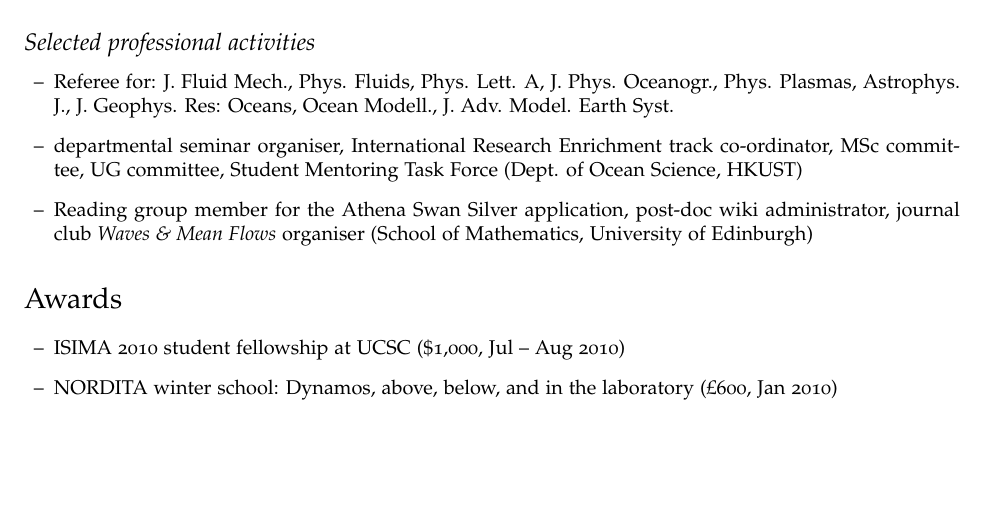
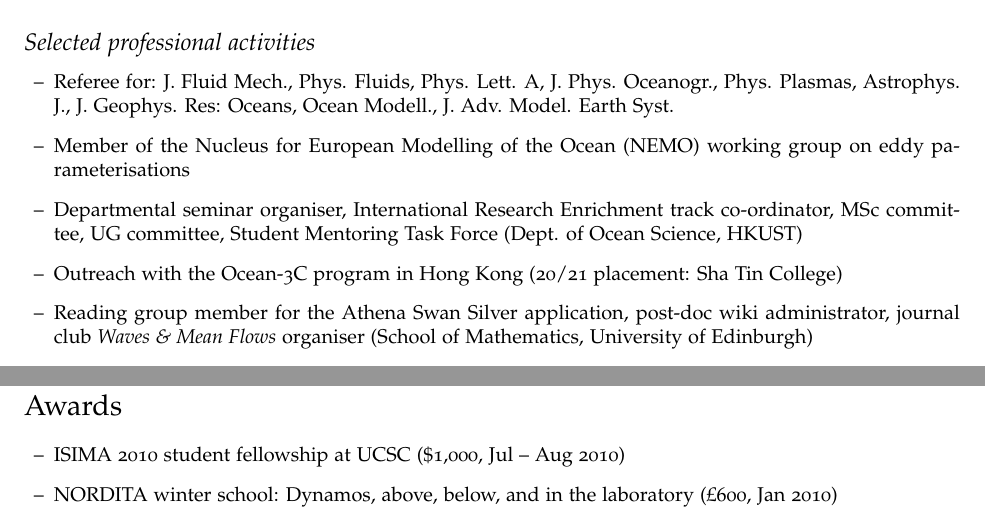
Before and after one commit to julianmak/julianmak.github.io, a LaTeX CV (files/CV/cv_detailed_jmak.tex): part of page 4 of 6 before the commit and two parts of pages 4 and 5 of 6 after it, the two joined at a grey line, cut so that both start at the same text, the shorter picture padded with empty space. Compiled offline with pdfLaTeX.

Commit message:
cv update

```diff
--- a/files/CV/cv_detailed_jmak.tex
+++ b/files/CV/cv_detailed_jmak.tex
@@ -334,9 +334,15 @@ Seminar at the National Centre for Oceanography, University of Southampton, Oct
 Oceanogr., Phys. Plasmas, Astrophys. J., J. Geophys. Res: Oceans, Ocean Modell.,
 J. Adv. Model. Earth Syst.
 
-\item[--] departmental seminar organiser, International Research Enrichment
+\item[--] Member of the Nucleus for European Modelling of the Ocean (NEMO)
+working group on eddy parameterisations
+
+\item[--] Departmental seminar organiser, International Research Enrichment
 track co-ordinator, MSc committee, UG committee, Student Mentoring Task Force
 (Dept. of Ocean Science, HKUST)
+
+\item[--] Outreach with the Ocean-3C program in Hong Kong (20/21 placement: Sha
+Tin College)
 
 \item[--] Reading group member for the Athena Swan Silver application, post-doc
 wiki administrator, journal club \textit{Waves \& Mean Flows} organiser (School
```
